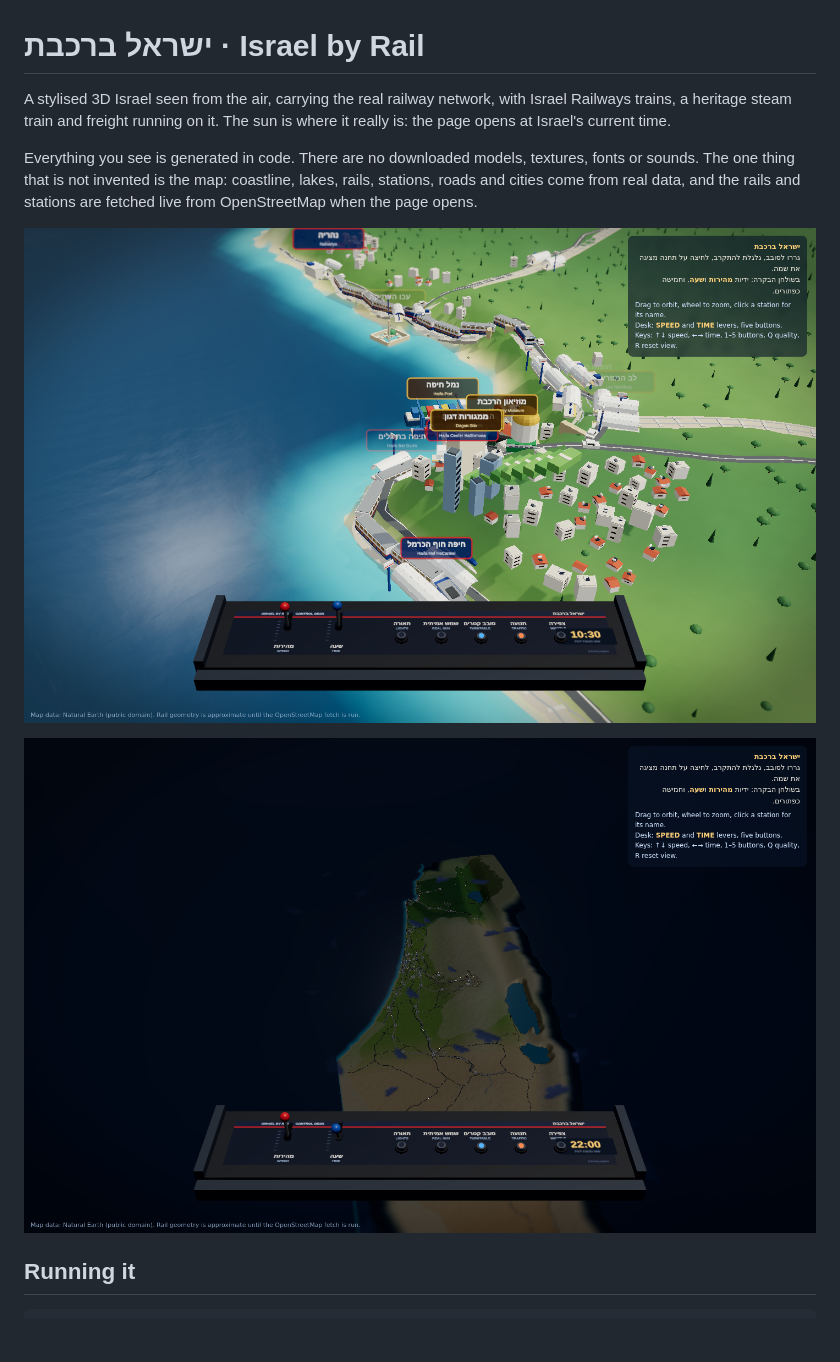
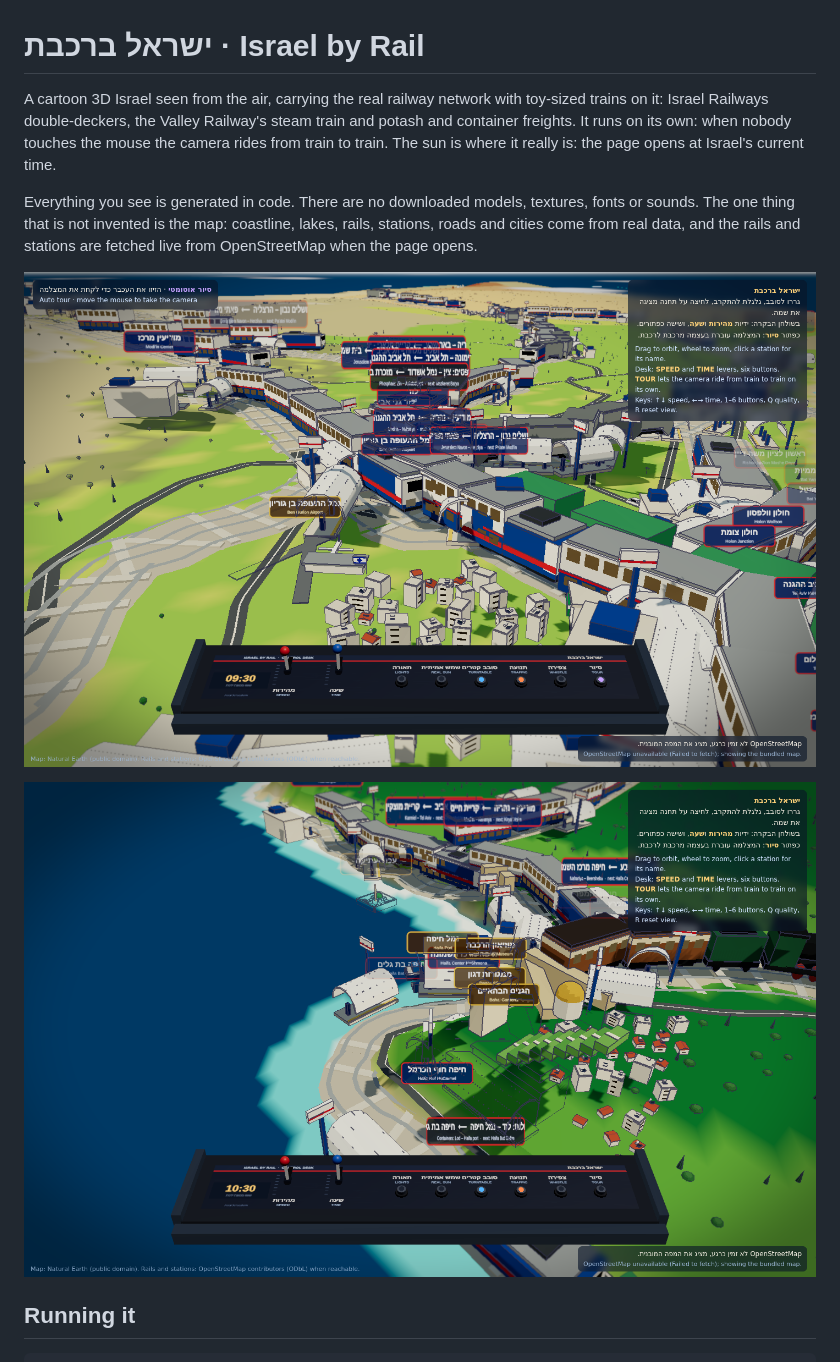
Before and after one commit to Uri-cyber/Train-Buses, a Markdown page: README.md, the part around one of its changes. Drawn GitHub-style; pictures changed too: docs/haifa.png, docs/night.png (deleted), docs/tour.png (added); blank space fills up the shorter version.

```diff
--- a/README.md
+++ b/README.md
@@ -1,17 +1,19 @@
 # ישראל ברכבת · Israel by Rail
 
-A stylised 3D Israel seen from the air, carrying the real railway network,
-with Israel Railways trains, a heritage steam train and freight running on it.
-The sun is where it really is: the page opens at Israel's current time.
+A cartoon 3D Israel seen from the air, carrying the real railway network with
+toy-sized trains on it: Israel Railways double-deckers, the Valley Railway's
+steam train and potash and container freights. It runs on its own: when
+nobody touches the mouse the camera rides from train to train. The sun is
+where it really is: the page opens at Israel's current time.
 
 Everything you see is generated in code. There are no downloaded models,
 textures, fonts or sounds. The one thing that is not invented is the map:
 coastline, lakes, rails, stations, roads and cities come from real data, and
 the rails and stations are fetched live from OpenStreetMap when the page opens.
 
+![The tour riding beside the steam train at Haifa](docs/tour.png)
+
 ![Haifa: the bay, the port, the Bahai terraces and the Dagon silo](docs/haifa.png)
-
-![The centre of the country at night](docs/night.png)
 
 ## Running it
 
```
Also changed, not shown: other parts of README.md (+31 -11 lines), 1 other file.
